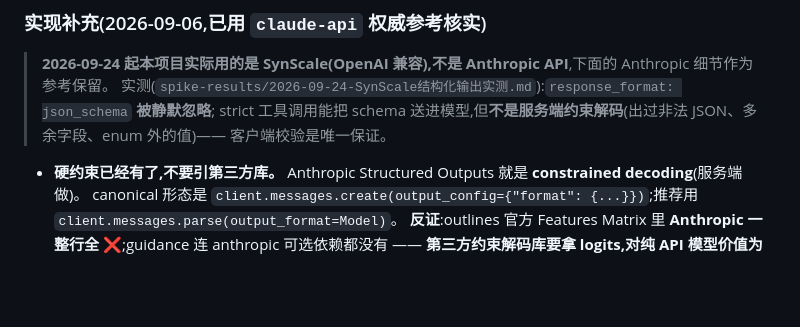
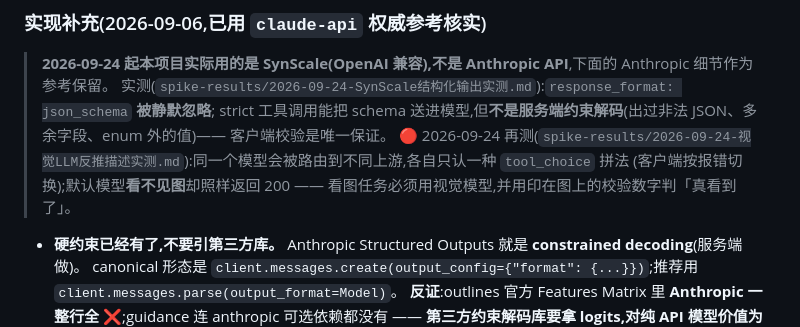
Before and after one commit to Jasonwky/ai-short-drama, a Markdown page: CLAUDE.md, the part around the change. Rendered like a GitHub page; blank space fills up the shorter version.

Commit message:
docs: document describe-from-image, tool_choice negotiation and P8 status
Co-Authored-By: Claude Opus 5.5 (1M context) <noreply@anthropic.com>

```diff
--- a/CLAUDE.md
+++ b/CLAUDE.md
@@ -188,6 +188,8 @@ This file provides guidance to Claude Code (claude.ai/code) when working with co
 > **2026-09-24 起本项目实际用的是 SynScale(OpenAI 兼容),不是 Anthropic API**,下面的 Anthropic 细节作为参考保留。
 > 实测(`spike-results/2026-09-24-SynScale结构化输出实测.md`):`response_format: json_schema` **被静默忽略**;
 > strict 工具调用能把 schema 送进模型,但**不是服务端约束解码**(出过非法 JSON、多余字段、enum 外的值)—— 客户端校验是唯一保证。
+> 🔴 2026-09-24 再测(`spike-results/2026-09-24-视觉LLM反推描述实测.md`):同一个模型会被路由到不同上游,各自只认一种 `tool_choice` 拼法
+> (客户端按报错切换);默认模型**看不见图**却照样返回 200 —— 看图任务必须用视觉模型,并用印在图上的校验数字判「真看到了」。
 
 - **硬约束已经有了,不要引第三方库。** Anthropic Structured Outputs 就是 **constrained decoding**(服务端做)。
   canonical 形态是 `client.messages.create(output_config={"format": {...}})`;推荐用 `client.messages.parse(output_format=Model)`。
```
Also changed, not shown: 2 other files.
